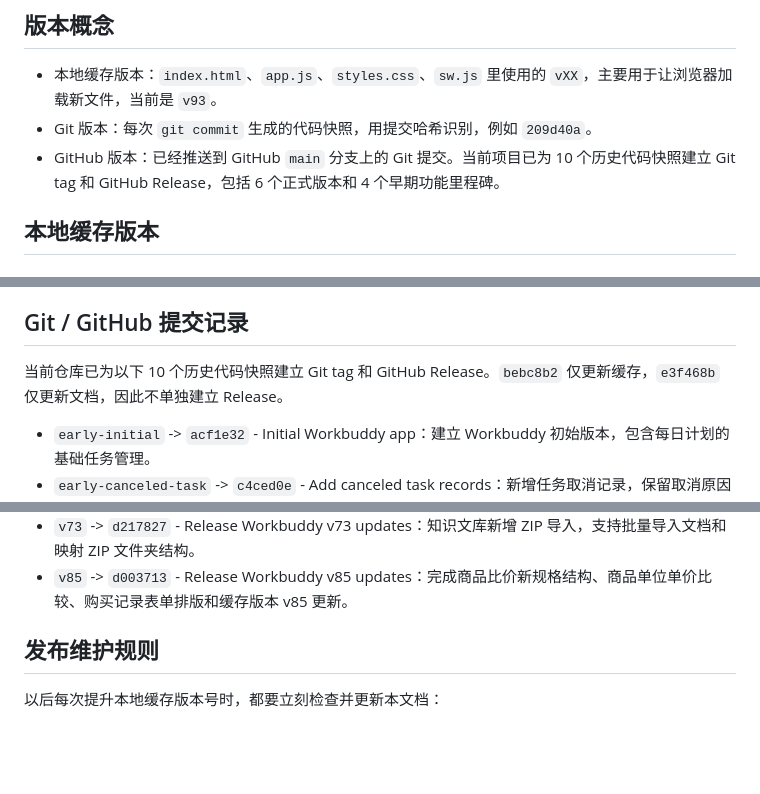
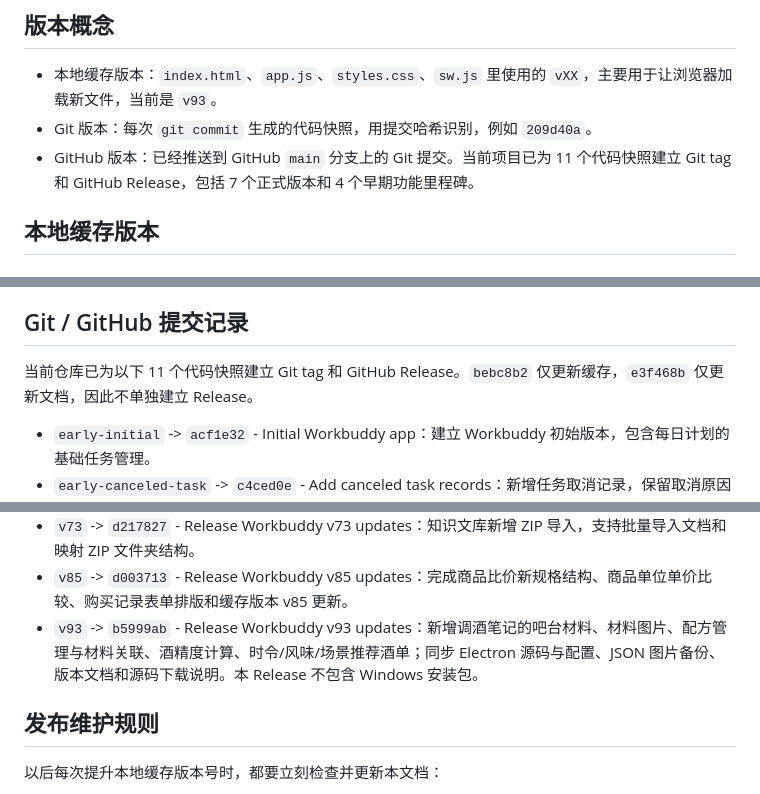
Before and after one commit to AdrianQYC/Workbuddy, a Markdown page: VERSION_HISTORY.md, 3 parts joined by grey strips. GitHub-like rendering; blank space fills up the shorter version.

Commit message:
Record Workbuddy v93 GitHub release

```diff
--- a/VERSION_HISTORY.md
+++ b/VERSION_HISTORY.md
@@ -6,7 +6,7 @@
 
 - 本地缓存版本：`index.html`、`app.js`、`styles.css`、`sw.js` 里使用的 `vXX`，主要用于让浏览器加载新文件，当前是 `v93`。
 - Git 版本：每次 `git commit` 生成的代码快照，用提交哈希识别，例如 `209d40a`。
-- GitHub 版本：已经推送到 GitHub `main` 分支上的 Git 提交。当前项目已为 10 个历史代码快照建立 Git tag 和 GitHub Release，包括 6 个正式版本和 4 个早期功能里程碑。
+- GitHub 版本：已经推送到 GitHub `main` 分支上的 Git 提交。当前项目已为 11 个代码快照建立 Git tag 和 GitHub Release，包括 7 个正式版本和 4 个早期功能里程碑。
 
 ## 本地缓存版本
 
@@ -154,7 +154,7 @@
 
 ## Git / GitHub 提交记录
 
-当前仓库已为以下 10 个历史代码快照建立 Git tag 和 GitHub Release。`bebc8b2` 仅更新缓存，`e3f468b` 仅更新文档，因此不单独建立 Release。
+当前仓库已为以下 11 个代码快照建立 Git tag 和 GitHub Release。`bebc8b2` 仅更新缓存，`e3f468b` 仅更新文档，因此不单独建立 Release。
 
 - `early-initial` -> `acf1e32` - Initial Workbuddy app：建立 Workbuddy 初始版本，包含每日计划的基础任务管理。
 - `early-canceled-task` -> `c4ced0e` - Add canceled task records：新增任务取消记录，保留取消原因和原日期。
@@ -166,6 +166,7 @@
 - `v72` -> `492c0c2` - Release Workbuddy v72 updates：同步知识文库 Markdown 表格预览、多文档标签页、保存校验、嵌套文件夹、文件夹移动、文件夹操作菜单收纳、Workbuddy 图标资源，以及商品比价和轻提示相关累计改动。
 - `v73` -> `d217827` - Release Workbuddy v73 updates：知识文库新增 ZIP 导入，支持批量导入文档和映射 ZIP 文件夹结构。
 - `v85` -> `d003713` - Release Workbuddy v85 updates：完成商品比价新规格结构、商品单位单价比较、购买记录表单排版和缓存版本 v85 更新。
+- `v93` -> `b5999ab` - Release Workbuddy v93 updates：新增调酒笔记的吧台材料、材料图片、配方管理与材料关联、酒精度计算、时令/风味/场景推荐酒单；同步 Electron 源码与配置、JSON 图片备份、版本文档和源码下载说明。本 Release 不包含 Windows 安装包。
 
 ## 发布维护规则
 
```
